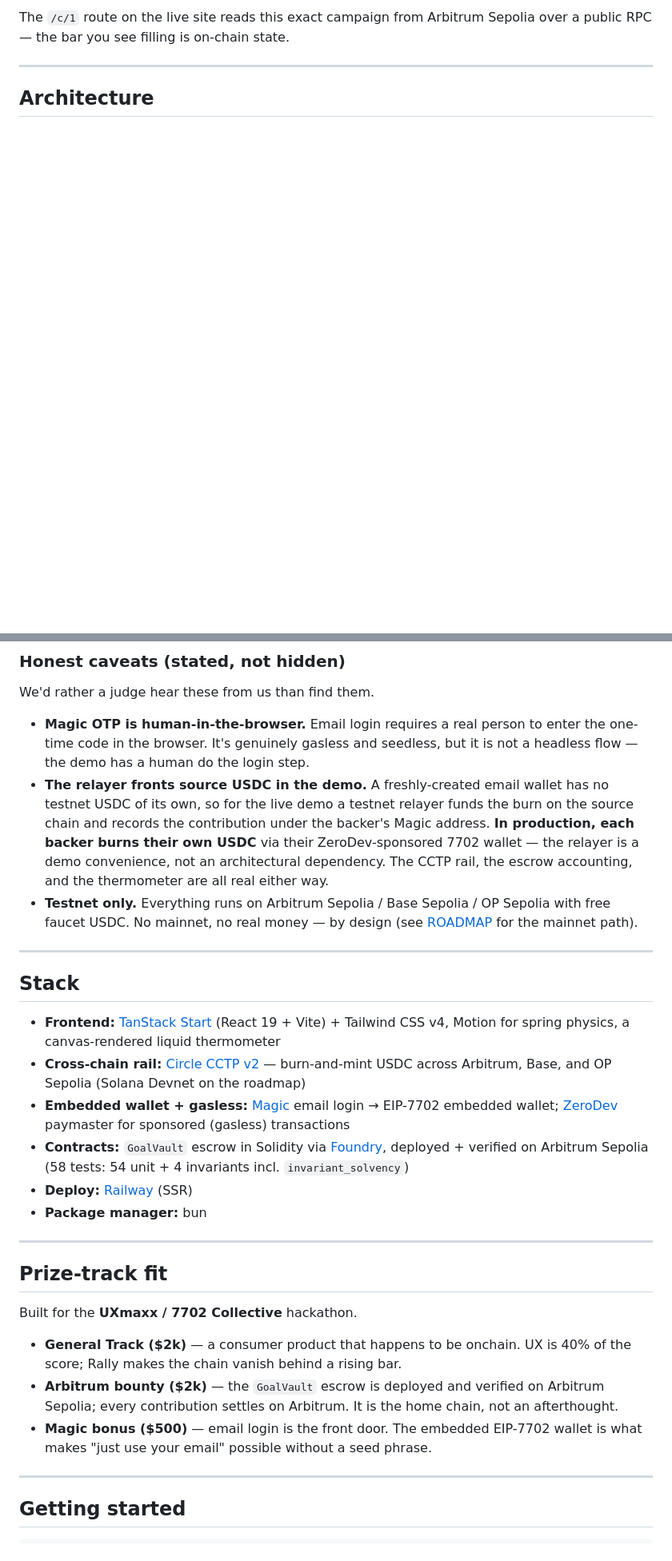
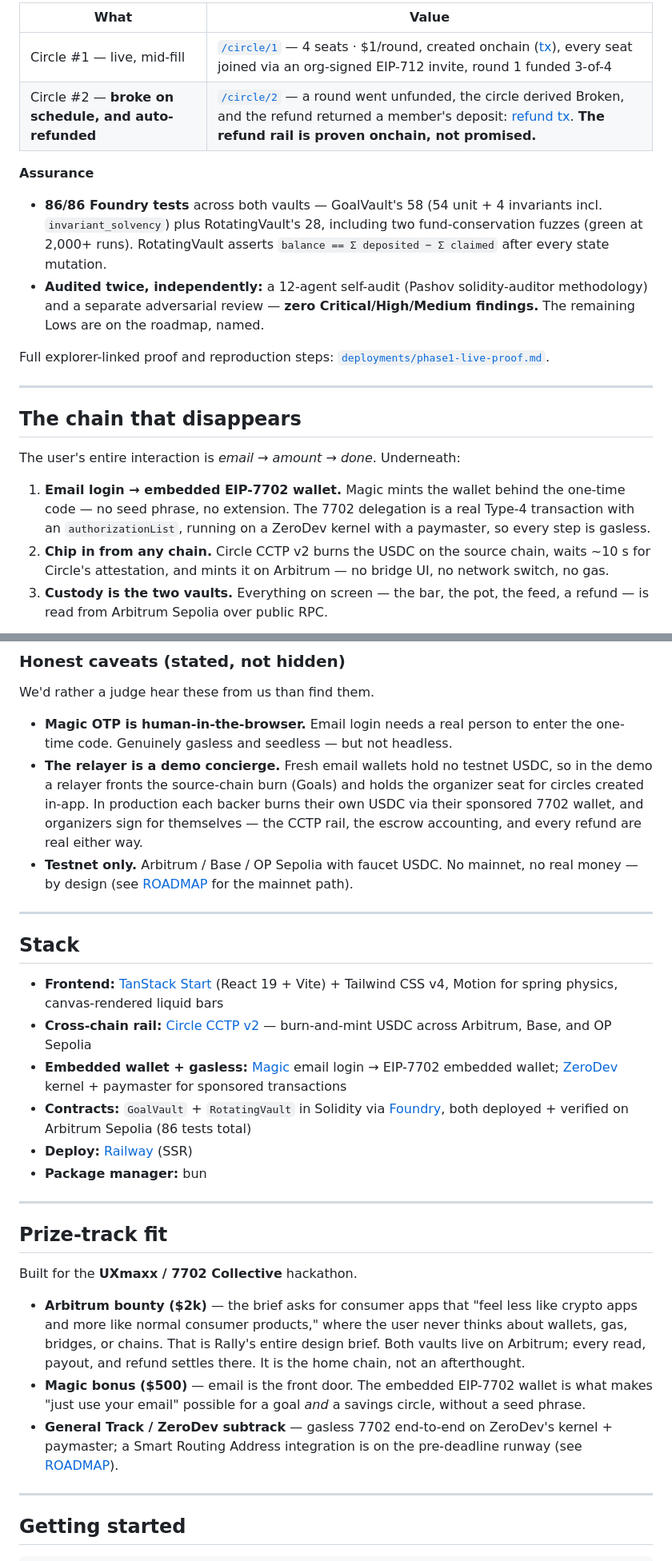
Before and after one commit to ss251/rally, a Markdown page: README.md, 2 parts joined by grey strips. Shown at 80% size. GitHub-like rendering; blank space fills up the shorter version.

````diff
--- a/README.md
+++ b/README.md
@@ -41,9 +57,25 @@ Full explorer-linked proof, spend log, and reproduction steps: [`deployments/pha
 
-The `/c/1` route on the live site reads this exact campaign from Arbitrum Sepolia over a public RPC — the bar you see filling is on-chain state.
+| What | Value |
+| --- | --- |
+| Circle #1 — live, mid-fill | [`/circle/1`](https://rally-production-94cc.up.railway.app/circle/1) — 4 seats · $1/round, created onchain ([tx](https://sepolia.arbiscan.io/tx/0x8db764cb2ab84223cf36bdd361c10652f0ab90c3510a5aa0ff077e81dfaa31b8)), every seat joined via an org-signed EIP-712 invite, round 1 funded 3-of-4 |
+| Circle #2 — **broke on schedule, and auto-refunded** | [`/circle/2`](https://rally-production-94cc.up.railway.app/circle/2) — a round went unfunded, the circle derived Broken, and the refund returned a member's deposit: [refund tx](https://sepolia.arbiscan.io/tx/0xdb9d1d5cef7e32ab9040e8f2878d9e80a634fd42d900eeb791e1a0e151729ba6). **The refund rail is proven onchain, not promised.** |
+
+**Assurance**
+
+- **86/86 Foundry tests** across both vaults — GoalVault's 58 (54 unit + 4 invariants incl. `invariant_solvency`) plus RotatingVault's 28, including two fund-conservation fuzzes (green at 2,000+ runs). RotatingVault asserts `balance == Σ deposited − Σ claimed` after every state mutation.
+- **Audited twice, independently:** a 12-agent self-audit (Pashov solidity-auditor methodology) and a separate adversarial review — **zero Critical/High/Medium findings.** The remaining Lows are on the roadmap, named.
+
+Full explorer-linked proof and reproduction steps: [`deployments/phase1-live-proof.md`](./deployments/phase1-live-proof.md).
 
 ---
 
-## Architecture
+## The chain that disappears
+
+The user's entire interaction is *email → amount → done*. Underneath:
+
+1. **Email login → embedded EIP-7702 wallet.** Magic mints the wallet behind the one-time code — no seed phrase, no extension. The 7702 delegation is a real Type-4 transaction with an `authorizationList`, running on a ZeroDev kernel with a paymaster, so every step is gasless.
+2. **Chip in from any chain.** Circle CCTP v2 burns the USDC on the source chain, waits ~10 s for Circle's attestation, and mints it on Arbitrum — no bridge UI, no network switch, no gas.
+3. **Custody is the two vaults.** Everything on screen — the bar, the pot, the feed, a refund — is read from Arbitrum Sepolia over public RPC.
 
 ```mermaid
 flowchart TD
@@ -73,18 +104,18 @@ flowchart TD
 
 We'd rather a judge hear these from us than find them.
 
-- **Magic OTP is human-in-the-browser.** Email login requires a real person to enter the one-time code in the browser. It's genuinely gasless and seedless, but it is not a headless flow — the demo has a human do the login step.
-- **The relayer fronts source USDC in the demo.** A freshly-created email wallet has no testnet USDC of its own, so for the live demo a testnet relayer funds the burn on the source chain and records the contribution under the backer's Magic address. **In production, each backer burns their own USDC** via their ZeroDev-sponsored 7702 wallet — the relayer is a demo convenience, not an architectural dependency. The CCTP rail, the escrow accounting, and the thermometer are all real either way.
-- **Testnet only.** Everything runs on Arbitrum Sepolia / Base Sepolia / OP Sepolia with free faucet USDC. No mainnet, no real money — by design (see [ROADMAP](./ROADMAP.md) for the mainnet path).
+- **Magic OTP is human-in-the-browser.** Email login needs a real person to enter the one-time code. Genuinely gasless and seedless — but not headless.
+- **The relayer is a demo concierge.** Fresh email wallets hold no testnet USDC, so in the demo a relayer fronts the source-chain burn (Goals) and holds the organizer seat for circles created in-app. In production each backer burns their own USDC via their sponsored 7702 wallet, and organizers sign for themselves — the CCTP rail, the escrow accounting, and every refund are real either way.
+- **Testnet only.** Arbitrum / Base / OP Sepolia with faucet USDC. No mainnet, no real money — by design (see [ROADMAP](./ROADMAP.md) for the mainnet path).
 
 ---
 
 ## Stack
 
-- **Frontend:** [TanStack Start](https://tanstack.com/start) (React 19 + Vite) + Tailwind CSS v4, Motion for spring physics, a canvas-rendered liquid thermometer
-- **Cross-chain rail:** [Circle CCTP v2](https://developers.circle.com/stablecoins/docs/cctp-getting-started) — burn-and-mint USDC across Arbitrum, Base, and OP Sepolia (Solana Devnet on the roadmap)
-- **Embedded wallet + gasless:** [Magic](https://magic.link) email login → EIP-7702 embedded wallet; [ZeroDev](https://zerodev.app) paymaster for sponsored (gasless) transactions
-- **Contracts:** `GoalVault` escrow in Solidity via [Foundry](https://book.getfoundry.sh/), deployed + verified on Arbitrum Sepolia (58 tests: 54 unit + 4 invariants incl. `invariant_solvency`)
+- **Frontend:** [TanStack Start](https://tanstack.com/start) (React 19 + Vite) + Tailwind CSS v4, Motion for spring physics, canvas-rendered liquid bars
+- **Cross-chain rail:** [Circle CCTP v2](https://developers.circle.com/stablecoins/docs/cctp-getting-started) — burn-and-mint USDC across Arbitrum, Base, and OP Sepolia
+- **Embedded wallet + gasless:** [Magic](https://magic.link) email login → EIP-7702 embedded wallet; [ZeroDev](https://zerodev.app) kernel + paymaster for sponsored transactions
+- **Contracts:** `GoalVault` + `RotatingVault` in Solidity via [Foundry](https://book.getfoundry.sh/), both deployed + verified on Arbitrum Sepolia (86 tests total)
 - **Deploy:** [Railway](https://railway.app) (SSR)
 - **Package manager:** bun
 
@@ -94,9 +125,9 @@ We'd rather a judge hear these from us than find them.
 
 Built for the **UXmaxx / 7702 Collective** hackathon.
 
-- **General Track ($2k)** — a consumer product that happens to be onchain. UX is 40% of the score; Rally makes the chain vanish behind a rising bar.
-- **Arbitrum bounty ($2k)** — the `GoalVault` escrow is deployed and verified on Arbitrum Sepolia; every contribution settles on Arbitrum. It is the home chain, not an afterthought.
-- **Magic bonus ($500)** — email login is the front door. The embedded EIP-7702 wallet is what makes "just use your email" possible without a seed phrase.
+- **Arbitrum bounty ($2k)** — the brief asks for consumer apps that "feel less like crypto apps and more like normal consumer products," where the user never thinks about wallets, gas, bridges, or chains. That is Rally's entire design brief. Both vaults live on Arbitrum; every read, payout, and refund settles there. It is the home chain, not an afterthought.
+- **Magic bonus ($500)** — email is the front door. The embedded EIP-7702 wallet is what makes "just use your email" possible for a goal *and* a savings circle, without a seed phrase.
+- **General Track / ZeroDev subtrack** — gasless 7702 end-to-end on ZeroDev's kernel + paymaster; a Smart Routing Address integration is on the pre-deadline runway (see [ROADMAP](./ROADMAP.md)).
 
 ---
 
````
Also changed, not shown: other parts of README.md (+61 -45 lines).
